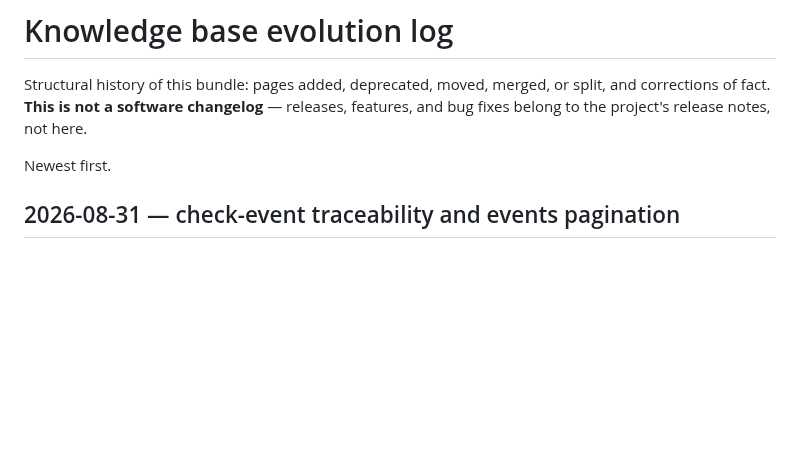
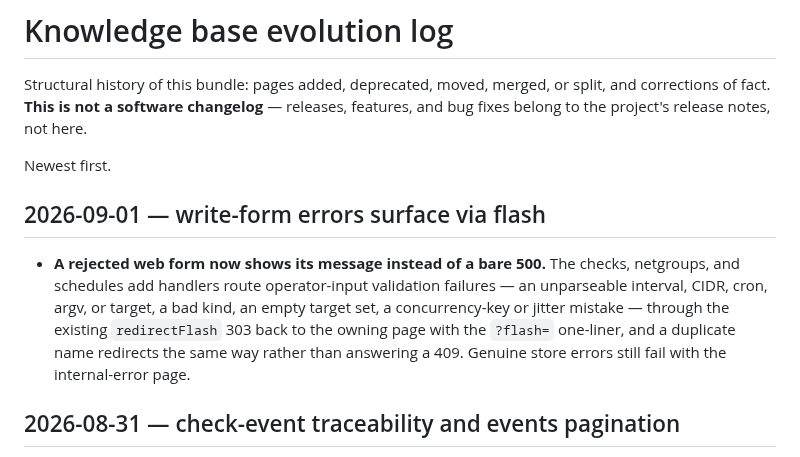
Before and after one commit to agync/exocomp, a Markdown page: docs/log.md, the part around the change. Rendered like a GitHub page; blank space fills up the shorter version.

Commit message:
docs(log): write-form errors surface via flash

```diff
--- a/docs/log.md
+++ b/docs/log.md
@@ -5,6 +5,17 @@ corrections of fact. **This is not a software changelog** — releases, features
 fixes belong to the project's release notes, not here.
 
 Newest first.
+
+## 2026-09-01 — write-form errors surface via flash
+
+- **A rejected web form now shows its message instead of a bare 500.** The
+  checks, netgroups, and schedules add handlers route operator-input
+  validation failures — an unparseable interval, CIDR, cron, argv, or target,
+  a bad kind, an empty target set, a concurrency-key or jitter mistake —
+  through the existing `redirectFlash` 303 back to the owning page with the
+  `?flash=` one-liner, and a duplicate name redirects the same way rather than
+  answering a 409. Genuine store errors still fail with the internal-error
+  page.
 
 ## 2026-08-31 — check-event traceability and events pagination
 
```
